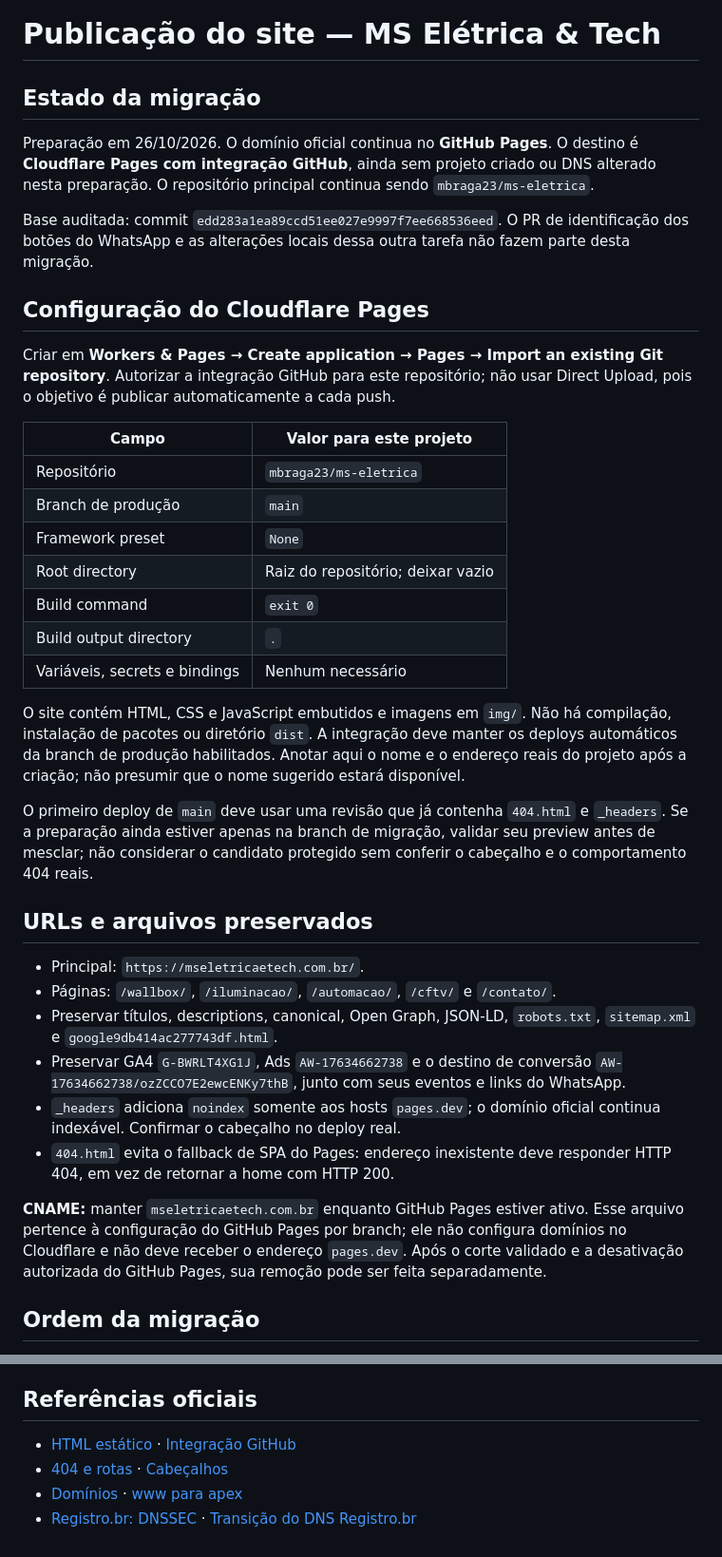
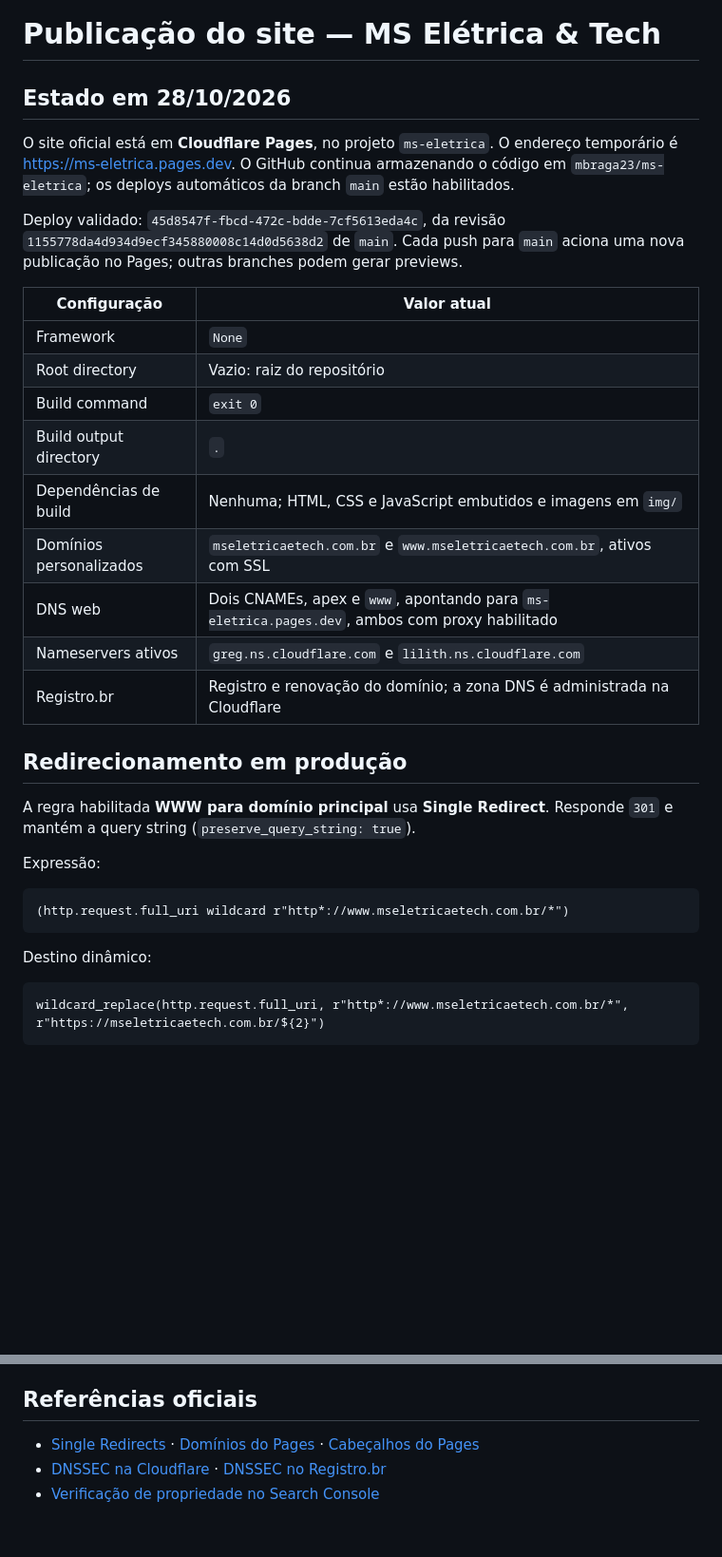
Before and after one commit to mbraga23/ms-eletrica, a Markdown page: docs/DEPLOY.md, 2 parts joined by grey strips. Shown at 95% size. Drawn GitHub-style; blank space fills up the shorter version.

````diff
--- a/docs/DEPLOY.md
+++ b/docs/DEPLOY.md
@@ -1,39 +1,36 @@
 # Publicação do site — MS Elétrica & Tech
 
-## Estado da migração
+## Estado em 28/10/2026
 
-Preparação em 26/10/2026. O domínio oficial continua no **GitHub Pages**. O destino é **Cloudflare Pages com integração GitHub**, ainda sem projeto criado ou DNS alterado nesta preparação. O repositório principal continua sendo `mbraga23/ms-eletrica`.
+O site oficial está em **Cloudflare Pages**, no projeto `ms-eletrica`. O endereço temporário é <https://ms-eletrica.pages.dev>. O GitHub continua armazenando o código em `mbraga23/ms-eletrica`; os deploys automáticos da branch `main` estão habilitados.
 
-Base auditada: commit `edd283a1ea89ccd51ee027e9997f7ee668536eed`. O PR de identificação dos botões do WhatsApp e as alterações locais dessa outra tarefa não fazem parte desta migração.
+Deploy validado: `45d8547f-fbcd-472c-bdde-7cf5613eda4c`, da revisão `1155778da4d934d9ecf345880008c14d0d5638d2` de `main`. Cada push para `main` aciona uma nova publicação no Pages; outras branches podem gerar previews.
 
-## Configuração do Cloudflare Pages
-
-Criar em **Workers & Pages → Create application → Pages → Import an existing Git repository**. Autorizar a integração GitHub para este repositório; não usar Direct Upload, pois o objetivo é publicar automaticamente a cada push.
-
-| Campo | Valor para este projeto |
+| Configuração | Valor atual |
 | --- | --- |
-| Repositório | `mbraga23/ms-eletrica` |
-| Branch de produção | `main` |
-| Framework preset | `None` |
-| Root directory | Raiz do repositório; deixar vazio |
+| Framework | `None` |
+| Root directory | Vazio: raiz do repositório |
 | Build command | `exit 0` |
 | Build output directory | `.` |
-| Variáveis, secrets e bindings | Nenhum necessário |
+| Dependências de build | Nenhuma; HTML, CSS e JavaScript embutidos e imagens em `img/` |
+| Domínios personalizados | `mseletricaetech.com.br` e `www.mseletricaetech.com.br`, ativos com SSL |
+| DNS web | Dois CNAMEs, apex e `www`, apontando para `ms-eletrica.pages.dev`, ambos com proxy habilitado |
+| Nameservers ativos | `greg.ns.cloudflare.com` e `lilith.ns.cloudflare.com` |
+| Registro.br | Registro e renovação do domínio; a zona DNS é administrada na Cloudflare |
 
-O site contém HTML, CSS e JavaScript embutidos e imagens em `img/`. Não há compilação, instalação de pacotes ou diretório `dist`. A integração deve manter os deploys automáticos da branch de produção habilitados. Anotar aqui o nome e o endereço reais do projeto após a criação; não presumir que o nome sugerido estará disponível.
+## Redirecionamento em produção
 
-O primeiro deploy de `main` deve usar uma revisão que já contenha `404.html` e `_headers`. Se a preparação ainda estiver apenas na branch de migração, validar seu preview antes de mesclar; não considerar o candidato protegido sem conferir o cabeçalho e o comportamento 404 reais.
+A regra habilitada **WWW para domínio principal** usa **Single Redirect**. Responde `301` e mantém a query string (`preserve_query_string: true`).
 
-## URLs e arquivos preservados
+Expressão:
 
-- Principal: `https://mseletricaetech.com.br/`.
-- Páginas: `/wallbox/`, `/iluminacao/`, `/automacao/`, `/cftv/` e `/contato/`.
-- Preservar títulos, descriptions, canonical, Open Graph, JSON-LD, `robots.txt`, `sitemap.xml` e `google9db414ac277743df.html`.
-- Preservar GA4 `G-BWRLT4XG1J`, Ads `AW-17634662738` e o destino de conversão `AW-17634662738/ozZCCO7E2ewcENKy7thB`, junto com seus eventos e links do WhatsApp.
-- `_headers` adiciona `noindex` somente aos hosts `pages.dev`; o domínio oficial continua indexável. Confirmar o cabeçalho no deploy real.
-- `404.html` evita o fallback de SPA do Pages: endereço inexistente deve responder HTTP 404, em vez de retornar a home com HTTP 200.
+```text
+(http.request.full_uri wildcard r"http*://www.mseletricaetech.com.br/*")
+```
 
-**CNAME:** manter `mseletricaetech.com.br` enquanto GitHub Pages estiver ativo. Esse arquivo pertence à configuração do GitHub Pages por branch; ele não configura domínios no Cloudflare e não deve receber o endereço `pages.dev`. Após o corte validado e a desativação autorizada do GitHub Pages, sua remoção pode ser feita separadamente.
+Destino dinâmico:
 
-## Ordem da migração
+```text
+wildcard_replace(http.request.full_uri, r"http*://www.mseletricaetech.com.br/*", r"https://mseletricaetech.com.br/${2}")
+```
 
@@ -75,7 +74,6 @@ Exemplo de aceitação: `/wallbox/?utm_source=google&gclid=...` deve chegar ao m
 
 ## Referências oficiais
 
-- [HTML estático](https://developers.cloudflare.com/pages/framework-guides/deploy-anything/) · [Integração GitHub](https://developers.cloudflare.com/pages/configuration/git-integration/github-integration/)
-- [404 e rotas](https://developers.cloudflare.com/pages/configuration/serving-pages/) · [Cabeçalhos](https://developers.cloudflare.com/pages/configuration/headers/)
-- [Domínios](https://developers.cloudflare.com/pages/configuration/custom-domains/) · [www para apex](https://developers.cloudflare.com/pages/how-to/www-redirect/)
-- [Registro.br: DNSSEC](https://registro.br/tecnologia/dnssec/dns-e-dnssec/) · [Transição do DNS Registro.br](https://registro.br/tecnologia/caracteristicas-tecnicas/)
+- [Single Redirects](https://developers.cloudflare.com/rules/url-forwarding/single-redirects/) · [Domínios do Pages](https://developers.cloudflare.com/pages/configuration/custom-domains/) · [Cabeçalhos do Pages](https://developers.cloudflare.com/pages/configuration/headers/)
+- [DNSSEC na Cloudflare](https://developers.cloudflare.com/dns/dnssec/) · [DNSSEC no Registro.br](https://registro.br/tecnologia/dnssec/dns-e-dnssec/)
+- [Verificação de propriedade no Search Console](https://support.google.com/webmasters/answer/9008080?hl=pt-BR)
````
Also changed, not shown: other parts of docs/DEPLOY.md (+29 -27 lines).
